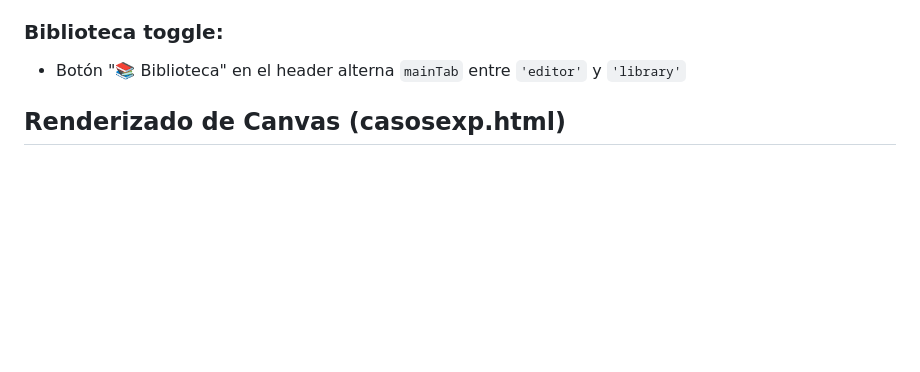
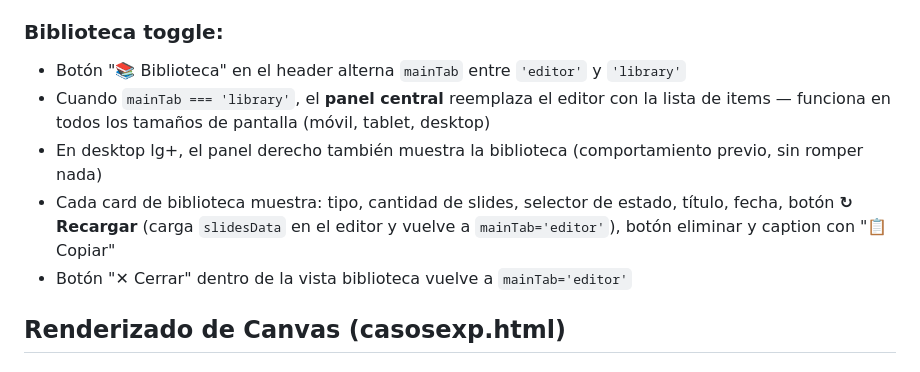
Before and after one commit to diegoastein/Generador, a Markdown page: CLAUDE.md, the part around the change. Drawn GitHub-style; blank space fills up the shorter version.

Commit message:
Docs: actualizar CLAUDE.md con comportamiento de biblioteca en novedades.html
Co-Authored-By: Claude Sonnet 4.6 <noreply@anthropic.com>

```diff
--- a/CLAUDE.md
+++ b/CLAUDE.md
@@ -152,6 +152,10 @@ Agrega las 3 bibliotecas en una vista unificada para planificar publicaciones.
 
 ### Biblioteca toggle:
 - Botón "📚 Biblioteca" en el header alterna `mainTab` entre `'editor'` y `'library'`
+- Cuando `mainTab === 'library'`, el **panel central** reemplaza el editor con la lista de items — funciona en todos los tamaños de pantalla (móvil, tablet, desktop)
+- En desktop lg+, el panel derecho también muestra la biblioteca (comportamiento previo, sin romper nada)
+- Cada card de biblioteca muestra: tipo, cantidad de slides, selector de estado, título, fecha, botón **↻ Recargar** (carga `slidesData` en el editor y vuelve a `mainTab='editor'`), botón eliminar y caption con "📋 Copiar"
+- Botón "✕ Cerrar" dentro de la vista biblioteca vuelve a `mainTab='editor'`
 
 ## Renderizado de Canvas (casosexp.html)
 
```
